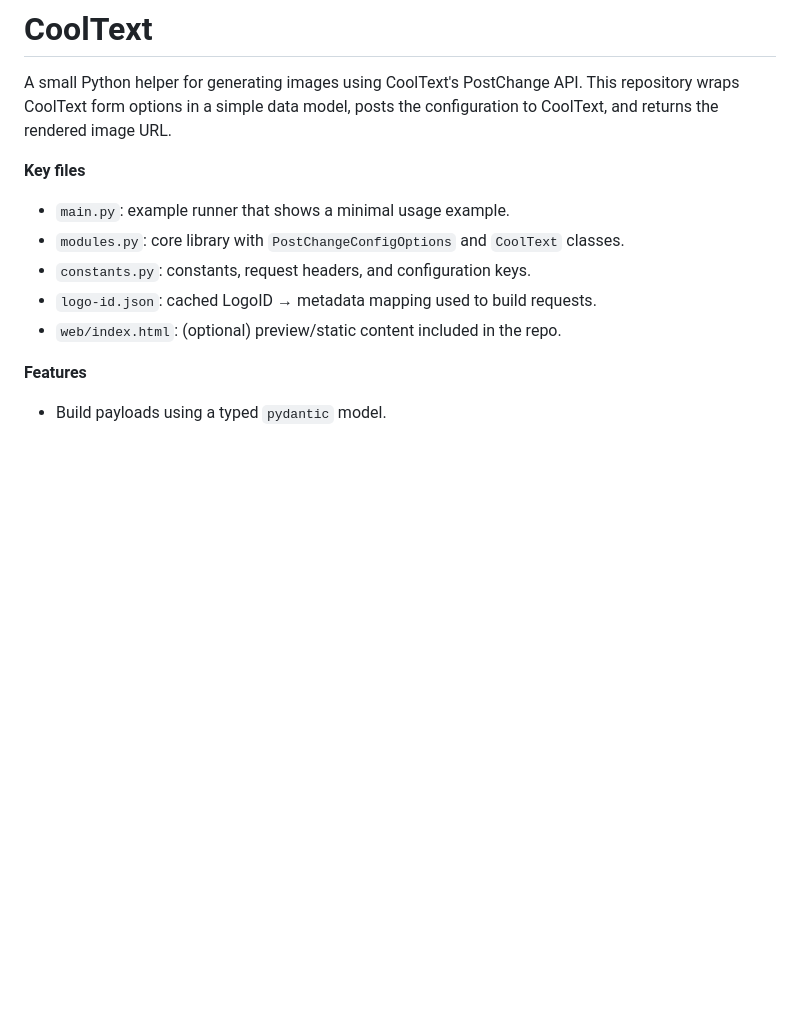
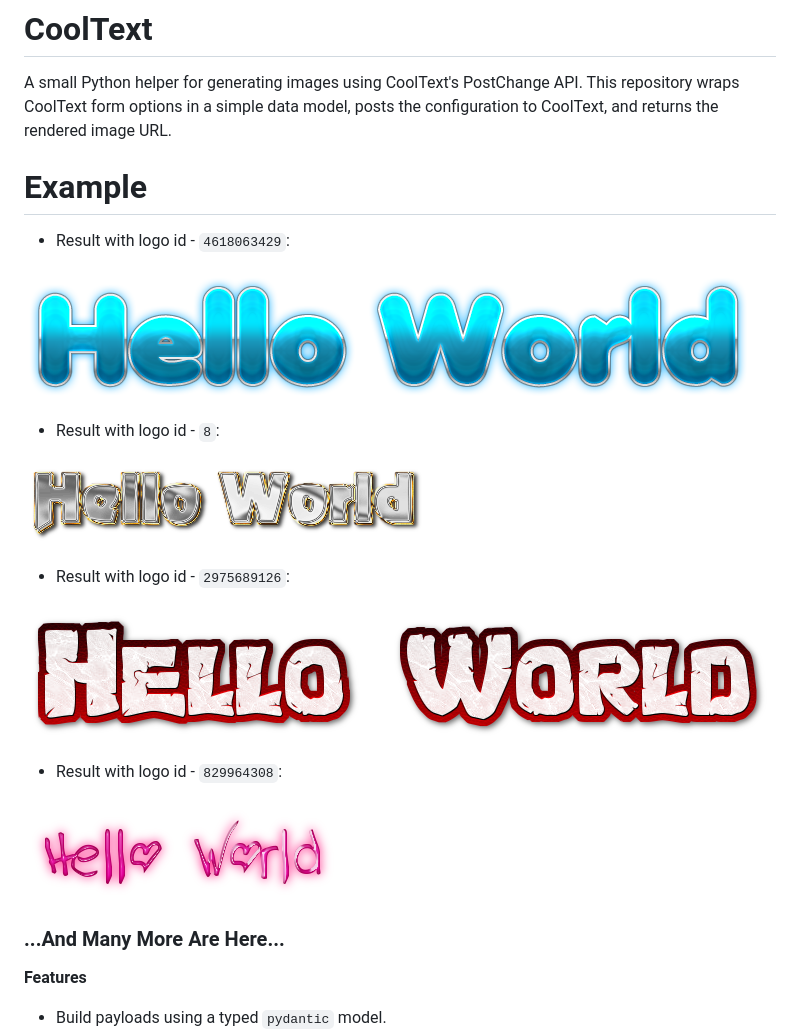
Before and after one commit to TheHritu/CoolText, a Markdown page: README.md, the part around the change. Rendered like a GitHub page; pictures changed too: results/sample.png (added), results/sample2.png (added), results/sample3.png (added); blank space fills up the shorter version.

Commit message:
- Added some Results.

````diff
--- a/README.md
+++ b/README.md
@@ -2,12 +2,25 @@
 
 A small Python helper for generating images using CoolText's PostChange API. This repository wraps CoolText form options in a simple data model, posts the configuration to CoolText, and returns the rendered image URL.
 
-**Key files**
-- `main.py`: example runner that shows a minimal usage example.
-- `modules.py`: core library with `PostChangeConfigOptions` and `CoolText` classes.
-- `constants.py`: constants, request headers, and configuration keys.
-- `logo-id.json`: cached LogoID → metadata mapping used to build requests.
-- `web/index.html`: (optional) preview/static content included in the repo.
+# Example
+
+- Result with logo id - ```4618063429```:
+
+<img src='./results/sample.png' style="width:30%"></img>
+
+- Result with logo id - ```8```:
+
+<img src='./results/sample2.png' style="width:30%"></img>
+
+- Result with logo id - ```2975689126```:
+
+<img src='./results/sample3.png' style="width:30%"></img>
+
+- Result with logo id - ```829964308```:
+
+<img src='./results/sample4.png' style="width:30%"></img>
+
+### <b>...And Many More Are Here...</b>
 
 **Features**
 - Build payloads using a typed `pydantic` model.
````
